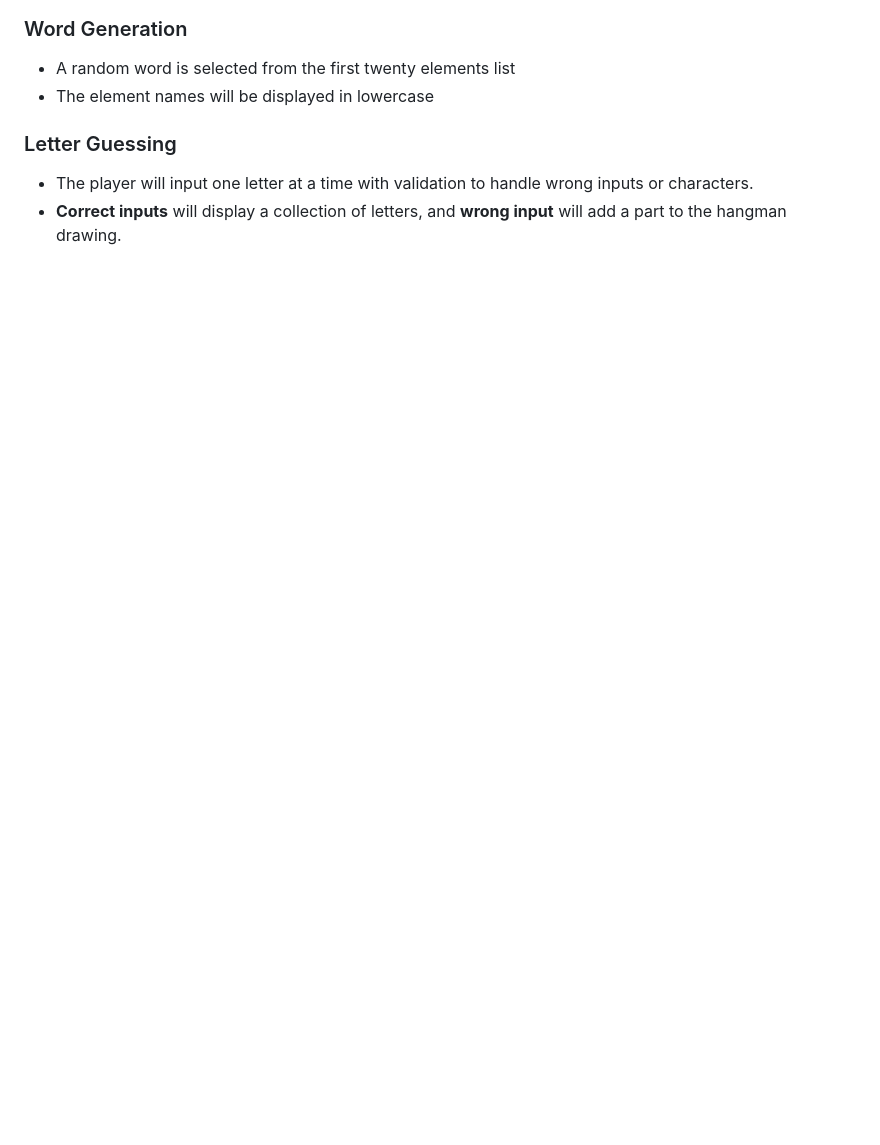
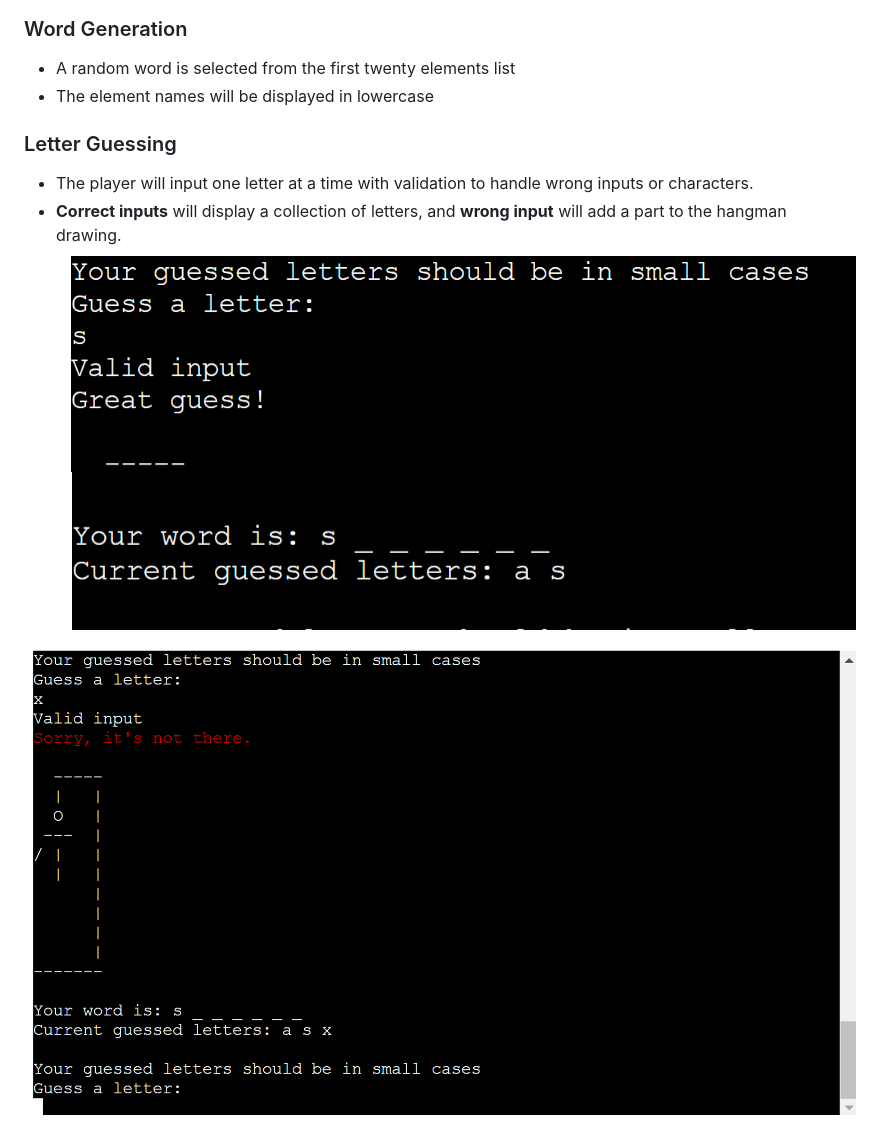
Before and after one commit to maxwellsor169/Hang-man-game, a Markdown page: README.md, the part around the change. Drawn GitHub-style; pictures changed too: doc/correct-input.png (added), doc/images/correct-input1.png (added), doc/images/wrong-input.png (added); blank space fills up the shorter version.

Commit message:
docs: add README.md file

```diff
--- a/README.md
+++ b/README.md
@@ -83,3 +83,7 @@ However, there is also a chance for the player to choose if he/she wants to play
 ### Letter Guessing
 - The player will input one letter at a time with validation to handle wrong inputs or characters.
 - **Correct inputs** will display a collection of letters, and **wrong input** will add a part to the hangman drawing.
+![Correct input](doc/correct-input.png)
+![Correct input](doc/images/correct-input1.png)
+
+![Wrong input](doc/images/wrong-input.png)
```
Also changed, not shown: 1 other file.
